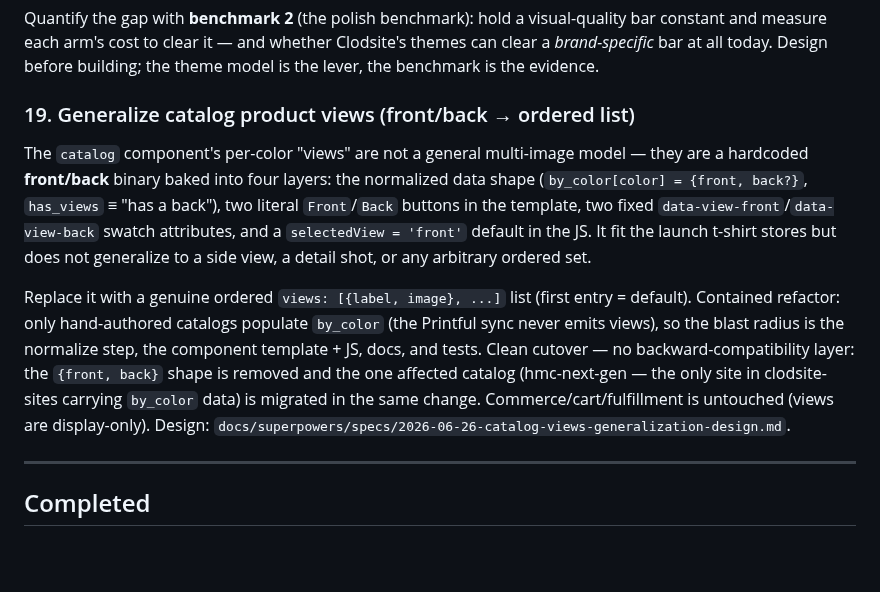
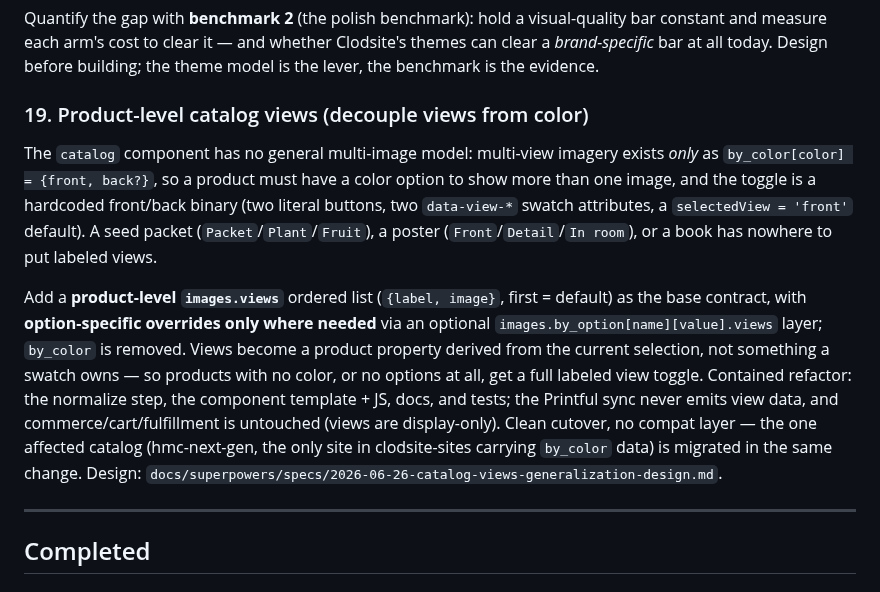
Before and after one commit to nopolabs/clodsite, a Markdown page: ROADMAP.md, the part around the change. GitHub-like rendering; blank space fills up the shorter version.

Commit message:
docs: decouple catalog views from color (product-level views + by_option)
Addresses review: the prior draft generalized front/back into a views list
but left views trapped under by_color, so multi-view imagery still required a
color option (seeds/posters/books had nowhere to put labeled views). Revise the
model so views are a product property:

- images.views = product-level ordered media set (works with no options)
- images.by_option[name][value].views = optional override, any option (not just
  Color); by_color removed
- renderer derives the active view set from the current selection (product-level
  views, then selected-option overrides), card-level data attributes instead of
  swatch-owned data-view-*; swatches are pure selection inputs

Validation, testing, migration (hmc-next-gen → product views + by_option.Color),
and ROADMAP item 19 updated to match.

Co-Authored-By: Claude Opus 4.8 <noreply@anthropic.com>

```diff
--- a/ROADMAP.md
+++ b/ROADMAP.md
@@ -256,24 +256,26 @@ visual-quality bar constant and measure each arm's cost to clear it — and whet
 Clodsite's themes can clear a *brand-specific* bar at all today. Design before
 building; the theme model is the lever, the benchmark is the evidence.
 
-### 19. Generalize catalog product views (front/back → ordered list)
+### 19. Product-level catalog views (decouple views from color)
 
-The `catalog` component's per-color "views" are not a general multi-image
-model — they are a hardcoded **front/back** binary baked into four layers: the
-normalized data shape (`by_color[color] = {front, back?}`, `has_views` ≡ "has a
-back"), two literal `Front`/`Back` buttons in the template, two fixed
-`data-view-front`/`data-view-back` swatch attributes, and a `selectedView =
-'front'` default in the JS. It fit the launch t-shirt stores but does not
-generalize to a side view, a detail shot, or any arbitrary ordered set.
+The `catalog` component has no general multi-image model: multi-view imagery
+exists *only* as `by_color[color] = {front, back?}`, so a product must have a
+color option to show more than one image, and the toggle is a hardcoded
+front/back binary (two literal buttons, two `data-view-*` swatch attributes, a
+`selectedView = 'front'` default). A seed packet (`Packet`/`Plant`/`Fruit`), a
+poster (`Front`/`Detail`/`In room`), or a book has nowhere to put labeled views.
 
-Replace it with a genuine ordered `views: [{label, image}, ...]` list (first
-entry = default). Contained refactor: only hand-authored catalogs populate
-`by_color` (the Printful sync never emits views), so the blast radius is the
-normalize step, the component template + JS, docs, and tests. Clean cutover —
-no backward-compatibility layer: the `{front, back}` shape is removed and the
-one affected catalog (hmc-next-gen — the only site in clodsite-sites carrying
-`by_color` data) is migrated in the same change. Commerce/cart/fulfillment is
-untouched (views are display-only). Design:
+Add a **product-level `images.views`** ordered list (`{label, image}`, first =
+default) as the base contract, with **option-specific overrides only where
+needed** via an optional `images.by_option[name][value].views` layer; `by_color`
+is removed. Views become a product property derived from the current selection,
+not something a swatch owns — so products with no color, or no options at all,
+get a full labeled view toggle. Contained refactor: the normalize step, the
+component template + JS, docs, and tests; the Printful sync never emits view
+data, and commerce/cart/fulfillment is untouched (views are display-only). Clean
+cutover, no compat layer — the one affected catalog (hmc-next-gen, the only site
+in clodsite-sites carrying `by_color` data) is migrated in the same change.
+Design:
 `docs/superpowers/specs/2026-06-26-catalog-views-generalization-design.md`.
 
 ---
```
Also changed, not shown: 1 other file.
